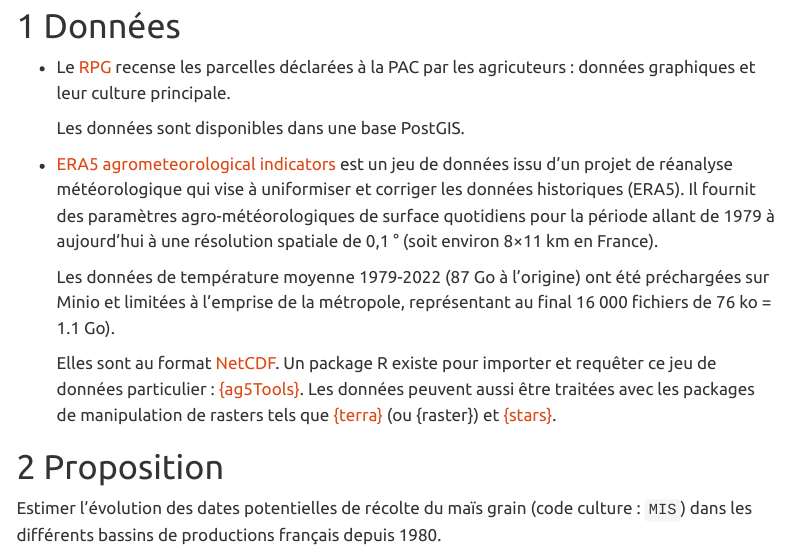
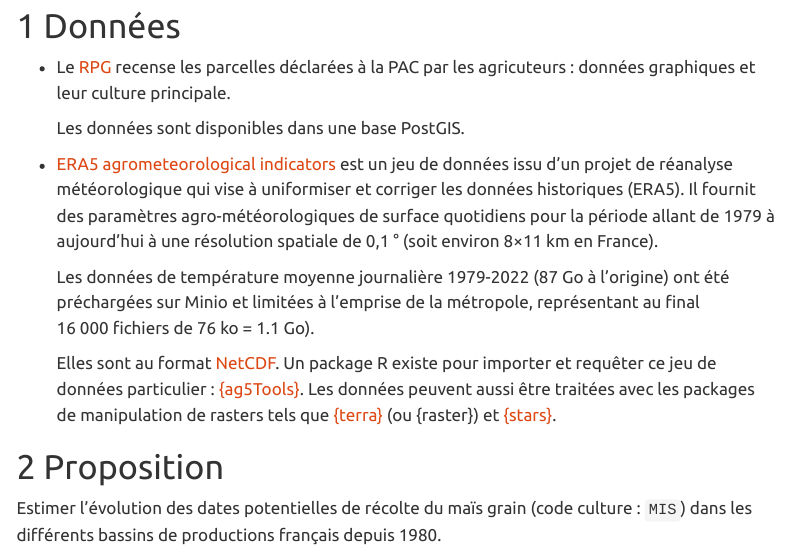
Before and after one commit to InseeFrLab/funathon2023_sujet2, a Quarto document (website/physio_era5.qmd): the page in a window 1100 px wide, from 400 px down. Rendered offline with R 4.5, knitr and Pandoc in place of Quarto, with nearby package versions; some code elsewhere in the file could not run offline; menus at the side of the page are left out.

Commit message:
Update physio_era5.qmd

```diff
--- a/website/physio_era5.qmd
+++ b/website/physio_era5.qmd
@@ -66,7 +66,7 @@ Les organismes, dont les plantes, ont besoin d'une certaine quantité de chaleur
 - [ERA5 agrometeorological indicators](https://cds.climate.copernicus.eu/cdsapp#!/dataset/sis-agrometeorological-indicators) est un jeu de données issu d'un projet de réanalyse météorologique qui vise à uniformiser et corriger les données historiques (ERA5).
 Il fournit des paramètres agro-météorologiques de surface quotidiens pour la période allant de 1979 à aujourd'hui à une résolution spatiale de 0,1 ° (soit environ 8×11 km en France).
 
-  Les données de température moyenne 1979-2022 (87 Go à l'origine) ont été préchargées sur Minio et limitées à l'emprise de la métropole, représentant au final 16 000 fichiers de 76 ko = 1.1 Go).
+  Les données de température moyenne journalière 1979-2022 (87 Go à l'origine) ont été préchargées sur Minio et limitées à l'emprise de la métropole, représentant au final 16 000 fichiers de 76 ko = 1.1 Go).
 
   Elles sont au format [NetCDF](https://fr.wikipedia.org/wiki/NetCDF). Un package R existe pour importer et requêter ce jeu de données particulier : [{ag5Tools}](https://github.com/AgrDataSci/ag5Tools).
 Les données peuvent aussi être traitées avec les packages de manipulation de rasters tels que [{terra}](https://rspatial.org/spatial/index.html) (ou {raster}) et [{stars}](https://r-spatial.github.io/stars/).
```
